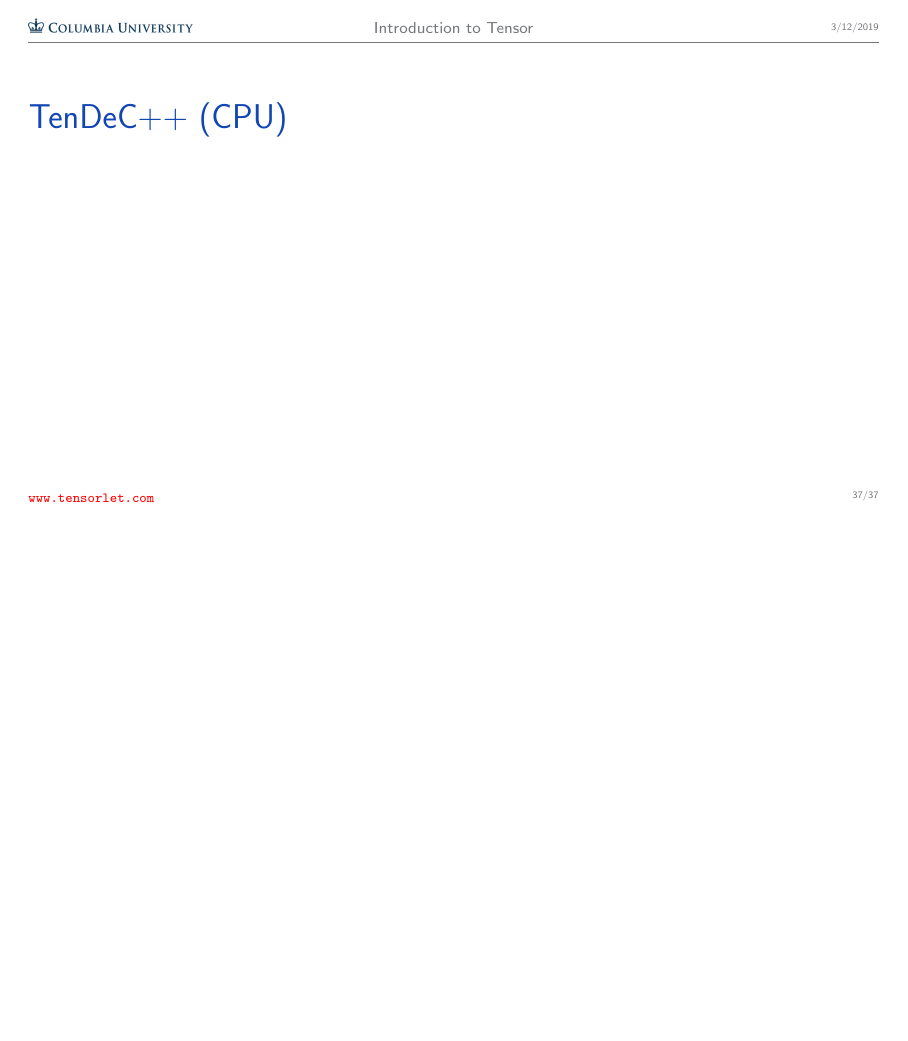
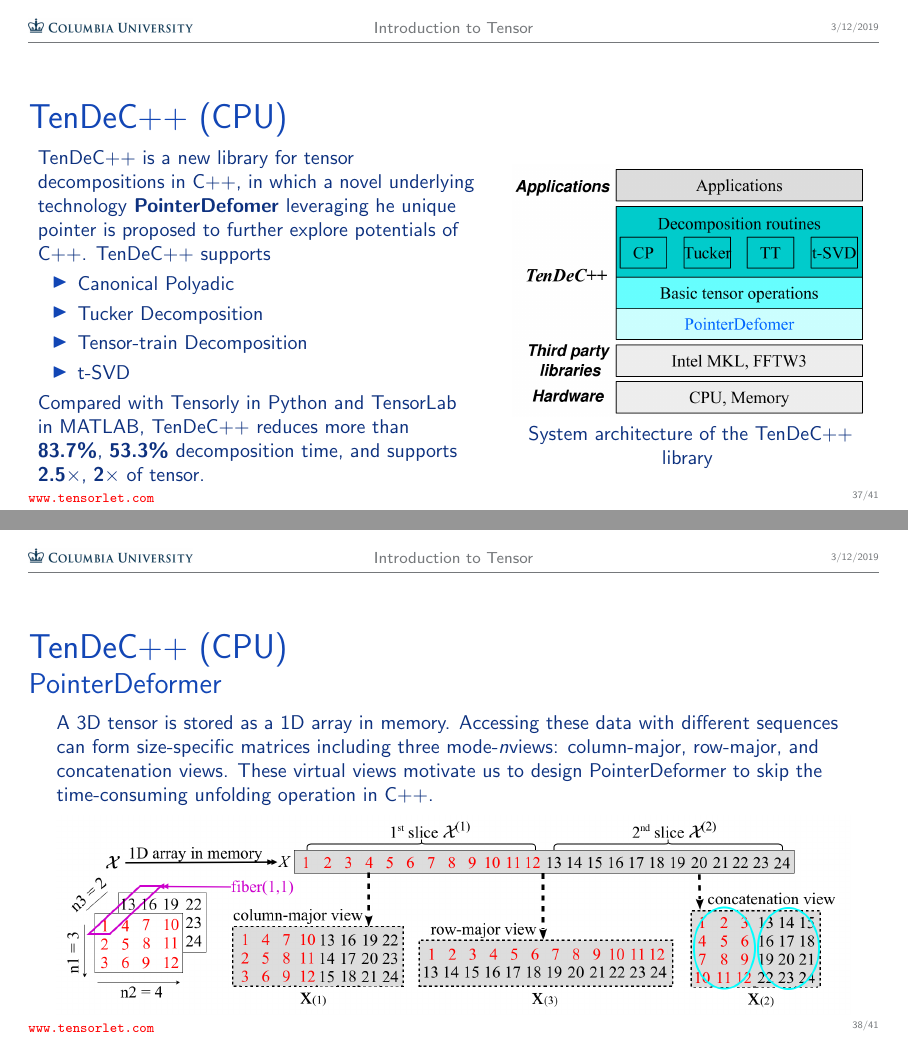
Before and after one commit to ymthink/Introduction_to_Tensor, LaTeX slides (main.tex): page 37 of 37 before the commit and pages 37 and 38 of 41 after it, the two joined at a grey line, the shorter picture padded with empty space. Compiled offline with pdfLaTeX.

Commit message:
add content

```diff
--- a/main.tex
+++ b/main.tex
@@ -636,6 +636,34 @@
 \end{frame}
 
 \begin{frame}{TenDeC++ (CPU)}
-
+\begin{columns}
+\column{0.55\linewidth}
+TenDeC++ is a new library for tensor decompositions in C++, in which a novel underlying technology \textbf{PointerDefomer} leveraging he unique pointer is proposed to further explore potentials of C++. TenDeC++ supports
+\begin{itemize}
+\item Canonical Polyadic
+\item Tucker Decomposition
+\item Tensor-train Decomposition
+\item t-SVD
+\end{itemize}
+Compared with Tensorly in Python and TensorLab in MATLAB, TenDeC++ reduces more than \textbf{83.7\%}, \textbf{53.3\%} decomposition time, and supports \textbf{2.5$\times$}, \textbf{2$\times$} of tensor.
+\column{0.45\linewidth}
+\vskip -2ex
+\begin{figure}
+	\centering
+	\includegraphics[width=\linewidth]{figs/tendecpp_arch.png} \\
+	System architecture of the TenDeC++ library
+	\label{fig:tendecpp_arch}
+\end{figure}
+\end{columns}
+\vfill
 \end{frame}
 
+\begin{frame}{TenDeC++ (CPU)}
+\framesubtitle{PointerDeformer}
+A 3D tensor is stored as a 1D array in memory. Accessing these data with different sequences can form size-specific matrices including three mode-$n$views: column-major, row-major, and concatenation views. These virtual views motivate us to design PointerDeformer to skip the time-consuming unfolding operation in C++.
+\begin{figure}
+	\centering
+	\includegraphics[width=\linewidth]{figs/pointerdeformer_example.png}
+	\label{fig:pointerdeformer_example}
+\end{figure}
+\end{frame}
```
Also changed, not shown: main.tex (55 more changed lines).
